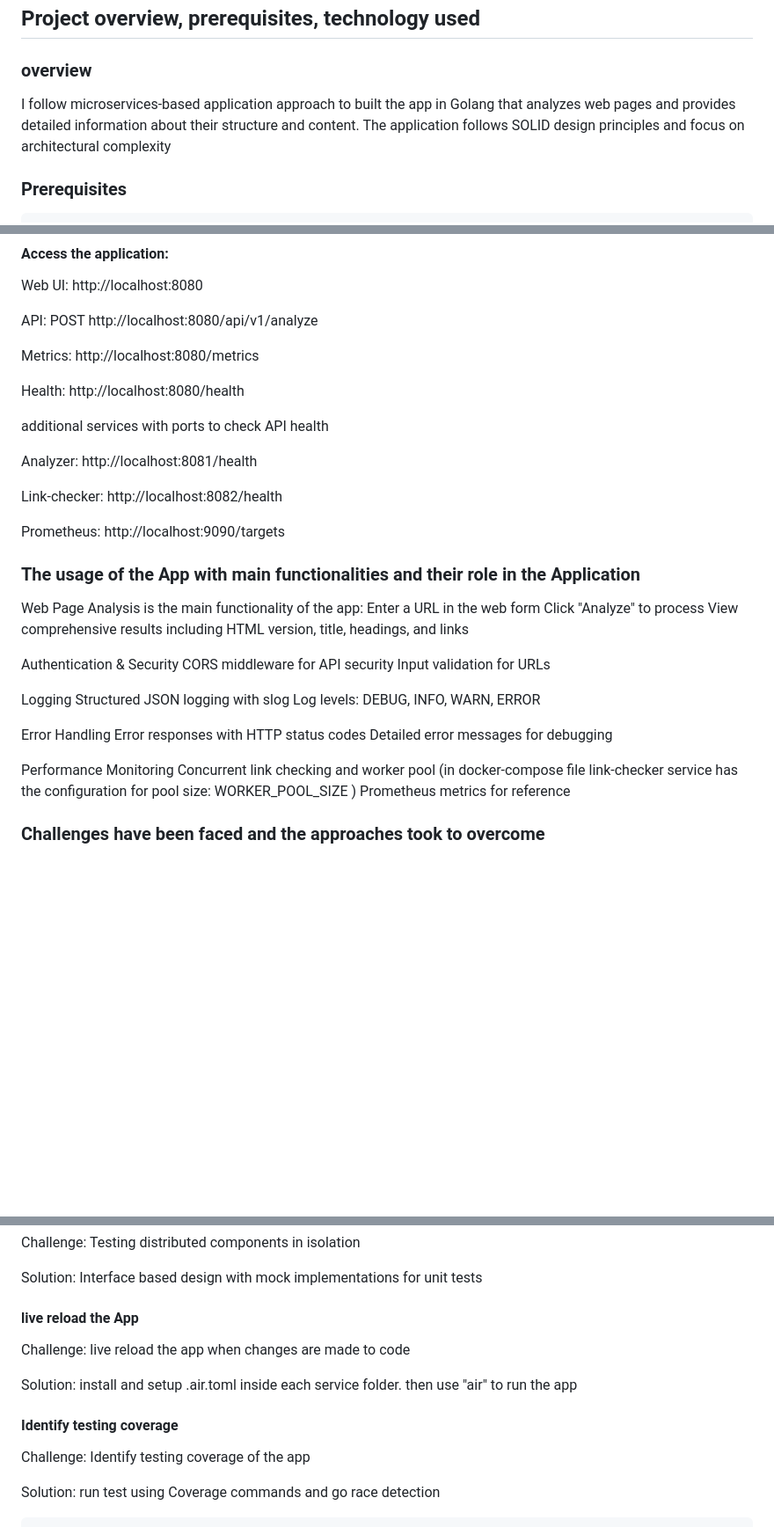
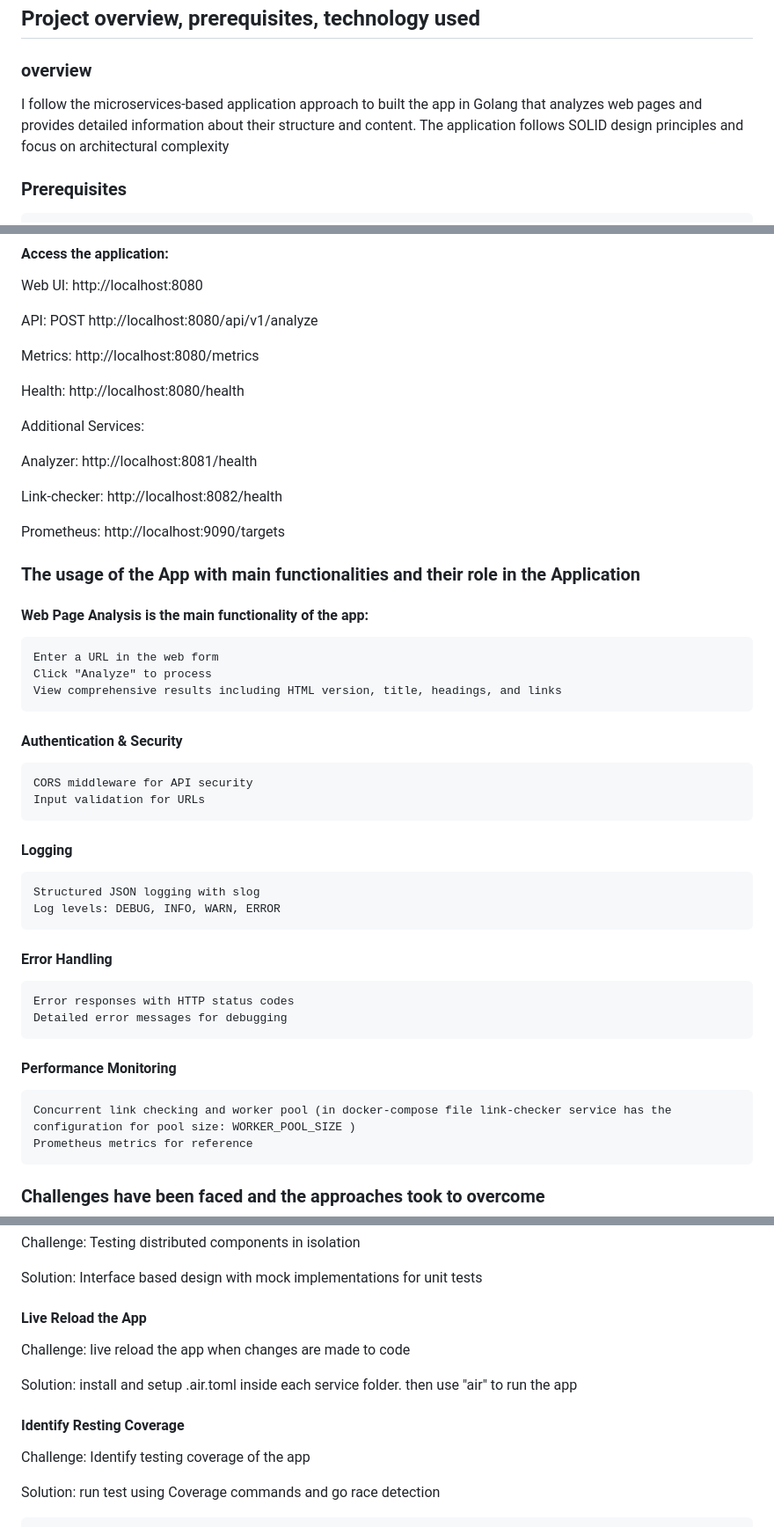
Before and after one commit to RuvinSL/webpage-analyzer, a Markdown page: README.md, 3 parts joined by grey strips. Shown at 88% size. Rendered like a GitHub page; blank space fills up the shorter version.

```diff
--- a/README.md
+++ b/README.md
@@ -1,7 +1,7 @@
 ## Project overview, prerequisites, technology used
 
 ### overview
-I follow microservices-based application approach to built the app in Golang that analyzes web pages and provides detailed information about their structure and content. The application follows SOLID design principles and focus on architectural complexity
+I follow the microservices-based application approach to built the app in Golang that analyzes web pages and provides detailed information about their structure and content. The application follows SOLID design principles and focus on architectural complexity
 
 ### Prerequisites
     Go 1.24.5
@@ -111,7 +113,7 @@ Metrics: http://localhost:8080/metrics
 
 Health: http://localhost:8080/health
 
-additional services with ports to check API health
+Additional Services:
 
 Analyzer: http://localhost:8081/health
 
@@ -121,24 +123,24 @@ Prometheus: http://localhost:9090/targets
 
 
 ### The usage of the App with main functionalities and their role in the Application
-Web Page Analysis is the main functionality of the app:
+#### Web Page Analysis is the main functionality of the app:
     Enter a URL in the web form
     Click "Analyze" to process
     View comprehensive results including HTML version, title, headings, and links
 
-Authentication & Security
+#### Authentication & Security
     CORS middleware for API security
     Input validation for URLs
 
-Logging
+#### Logging
     Structured JSON logging with slog
     Log levels: DEBUG, INFO, WARN, ERROR
 
-Error Handling
+#### Error Handling
     Error responses with HTTP status codes
     Detailed error messages for debugging
 
-Performance Monitoring
+#### Performance Monitoring
     Concurrent link checking and worker pool (in docker-compose file link-checker service has the configuration for pool size: WORKER_POOL_SIZE )
     Prometheus metrics for reference
 
@@ -157,12 +159,12 @@ Challenge: Testing distributed components in isolation
 
 Solution: Interface based design with mock implementations for unit tests
 
-#### live reload the App
+#### Live Reload the App
 Challenge: live reload the app when changes are made to code
 
 Solution: install and setup .air.toml inside each service folder. then use "air" to run the app
 
-#### Identify testing coverage
+#### Identify Resting Coverage
 Challenge: Identify testing coverage of the app
 
 Solution: run test using Coverage commands and go race detection
```
Also changed, not shown: other parts of README.md (+3 -1 lines).
